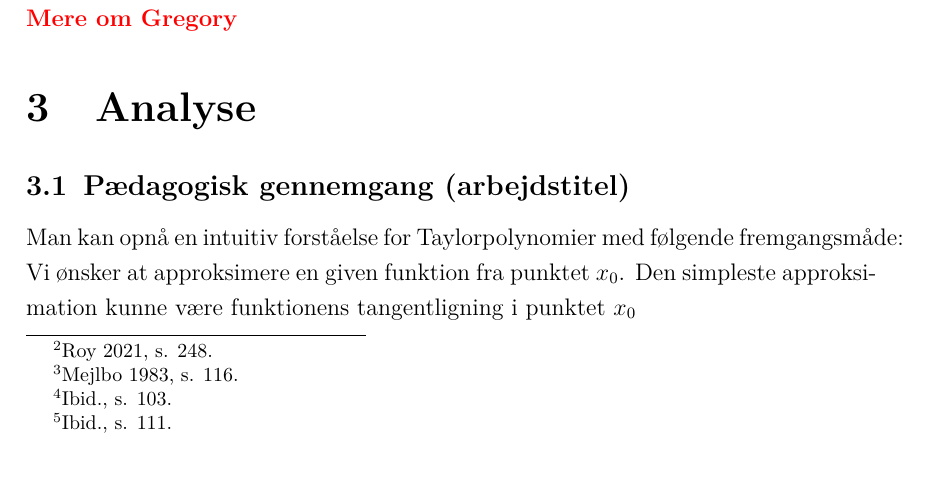
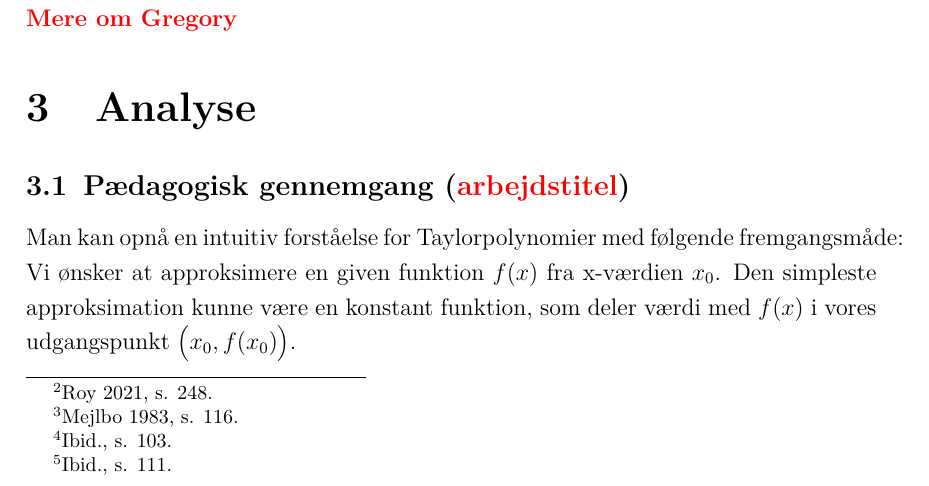
Before and after one commit to BinFlush/homework, a LaTeX document (SSO.tex): part of page 4 of 5, cut so that both start at the same text. Compiled offline with pdfLaTeX.

```diff
--- a/SSO.tex
+++ b/SSO.tex
@@ -137,9 +137,9 @@
 Den tidligste opdager af Taylors formel var dog nok den Skotske matematiker James Gregory (1638 – 1675).\\
 \textcolor{red}{\textbf{Mere om Gregory}}
 \section{Analyse} % Kød og kartofler. Brug modellen (introducere citatet, så kommer citatet, og så kommenterer man.
-\subsection{Pædagogisk gennemgang (arbejdstitel)}
+\subsection{Pædagogisk gennemgang (\textcolor{red}{arbejdstitel})}
 Man kan opnå en intuitiv forståelse for Taylorpolynomier med følgende fremgangsmåde:\\
-Vi ønsker at approksimere en given funktion fra punktet $x_0$. Den simpleste approksimation kunne være funktionens tangentligning i punktet $x_0$
+Vi ønsker at approksimere en given funktion $f(x)$ fra x-værdien $x_0$. Den simpleste approksimation kunne være en konstant funktion, som deler værdi med $f(x)$ i vores udgangspunkt $\big(x_0,f(x_0)\big)$.
 \begin{figure}
      \includegraphics[width=\textwidth]{figures/ex-eksempel.png}
      \caption{Første- anden- og tredjegrads Taylorpolynomium for $e^x$}
```
Also changed, not shown: SSO.pdf, figures/ex-eksempel.png.
